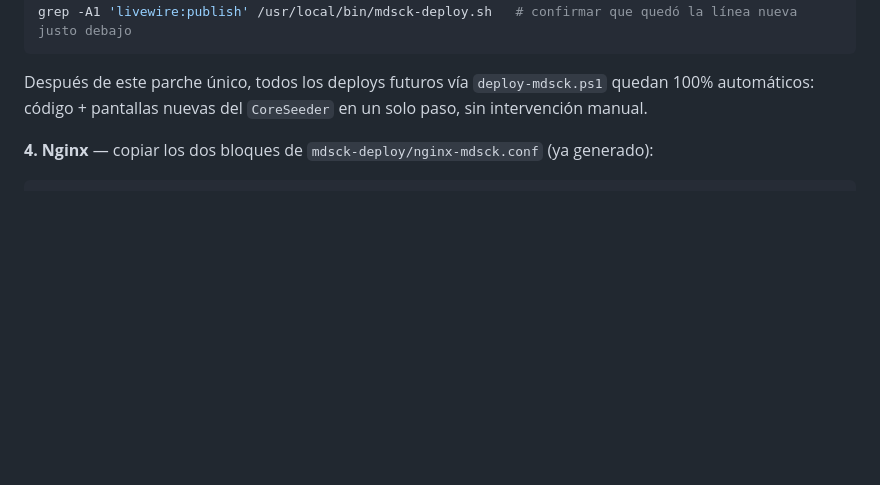
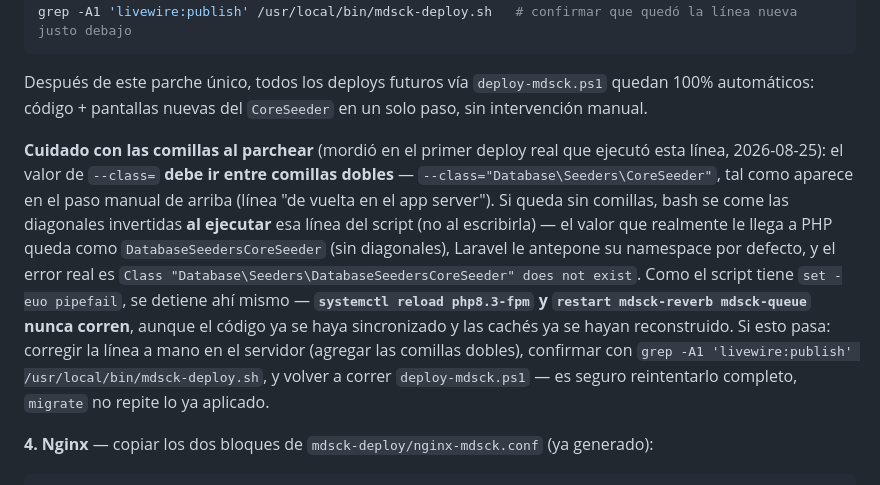
Before and after one commit to KosDev-CK/mdsck, a Markdown page: docs/deploy-mdsck.md, the part around the change. Rendered like a GitHub page; blank space fills up the shorter version.

Commit message:
Document unquoted --class= bug in the CoreSeeder deploy patch
The first real deploy to run the auto-seed line hit it: without double
quotes around the class name, bash strips the backslashes when the
script line executes (not when it's written), so Laravel ends up
trying to load "Database\Seeders\DatabaseSeedersCoreSeeder" and the
whole script aborts (set -euo pipefail) before reaching the fpm
reload / reverb+queue restart.

Co-Authored-By: Claude Sonnet 5 <noreply@anthropic.com>

````diff
--- a/docs/deploy-mdsck.md
+++ b/docs/deploy-mdsck.md
@@ -131,6 +131,8 @@ sed -i '/livewire:publish --assets/a sudo -u www-data php8.3 artisan db:seed --c
 grep -A1 'livewire:publish' /usr/local/bin/mdsck-deploy.sh   # confirmar que quedó la línea nueva justo debajo
 ```
 Después de este parche único, todos los deploys futuros vía `deploy-mdsck.ps1` quedan 100% automáticos: código + pantallas nuevas del `CoreSeeder` en un solo paso, sin intervención manual.
+
+**Cuidado con las comillas al parchear** (mordió en el primer deploy real que ejecutó esta línea, 2026-08-25): el valor de `--class=` **debe ir entre comillas dobles** — `--class="Database\Seeders\CoreSeeder"`, tal como aparece en el paso manual de arriba (línea "de vuelta en el app server"). Si queda sin comillas, bash se come las diagonales invertidas **al ejecutar** esa línea del script (no al escribirla) — el valor que realmente le llega a PHP queda como `DatabaseSeedersCoreSeeder` (sin diagonales), Laravel le antepone su namespace por defecto, y el error real es `Class "Database\Seeders\DatabaseSeedersCoreSeeder" does not exist`. Como el script tiene `set -euo pipefail`, se detiene ahí mismo — **`systemctl reload php8.3-fpm` y `restart mdsck-reverb mdsck-queue` nunca corren**, aunque el código ya se haya sincronizado y las cachés ya se hayan reconstruido. Si esto pasa: corregir la línea a mano en el servidor (agregar las comillas dobles), confirmar con `grep -A1 'livewire:publish' /usr/local/bin/mdsck-deploy.sh`, y volver a correr `deploy-mdsck.ps1` — es seguro reintentarlo completo, `migrate` no repite lo ya aplicado.
 
 **4. Nginx** — copiar los dos bloques de `mdsck-deploy/nginx-mdsck.conf` (ya generado):
 ```bash
````
